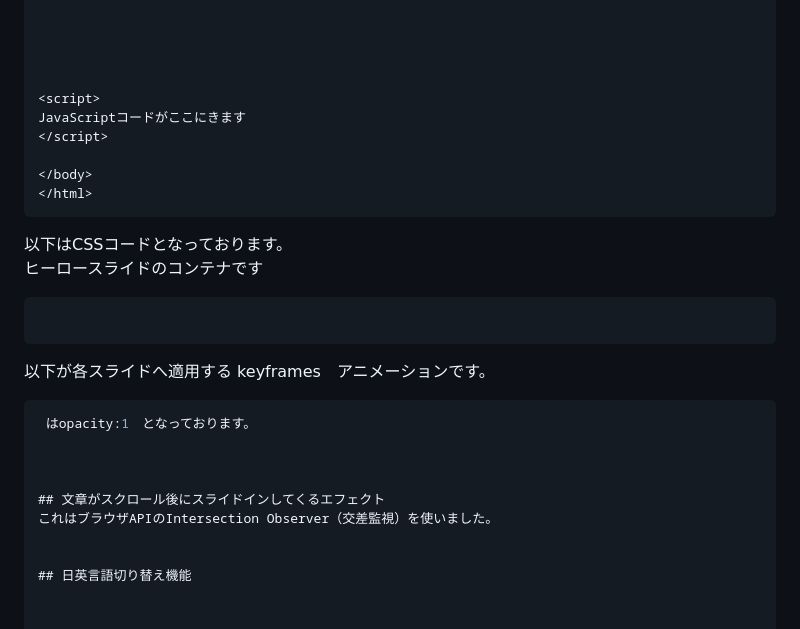
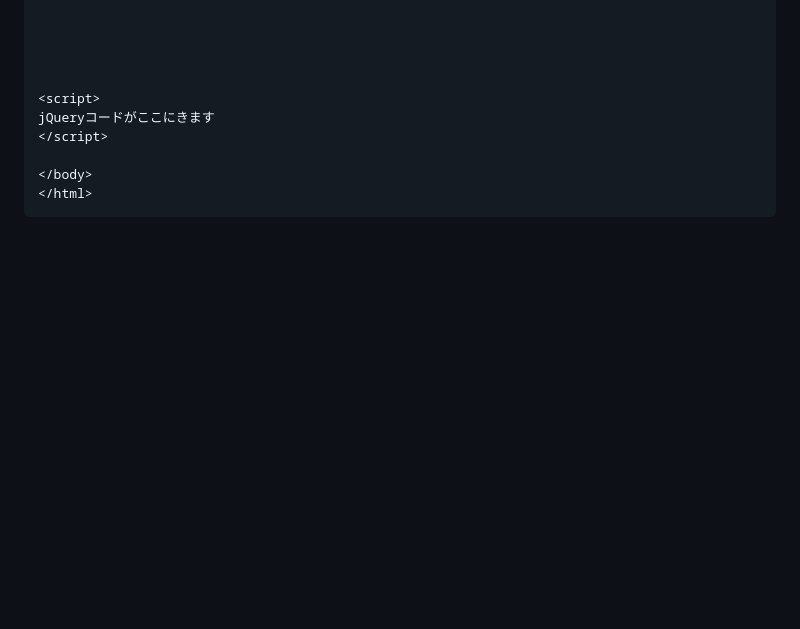
Before and after one commit to riotokashiki/ryotokashiki-portfolio, a Markdown page: my-portfolio/piano-app/README.md, the part around the change. GitHub-like rendering; blank space fills up the shorter version.

Commit message:
Clean up README by removing CSS code sections
Remove unused CSS sections and related explanations from README.

````diff
--- a/my-portfolio/piano-app/README.md
+++ b/my-portfolio/piano-app/README.md
@@ -71,28 +71,9 @@
 
 
 <script>
-JavaScriptコードがここにきます
+jQueryコードがここにきます
 </script>
 
 </body>
 </html>
 ```
-
-
-以下はCSSコードとなっております。\
-ヒーロースライドのコンテナです
-```CSS
-
-```
-
-以下が各スライドへ適用する keyframes　アニメーションです。
-```CSS
- はopacity:1　となっております。
-
-
-
-## 文章がスクロール後にスライドインしてくるエフェクト
-これはブラウザAPIのIntersection Observer（交差監視）を使いました。
-
-
-## 日英言語切り替え機能
````
